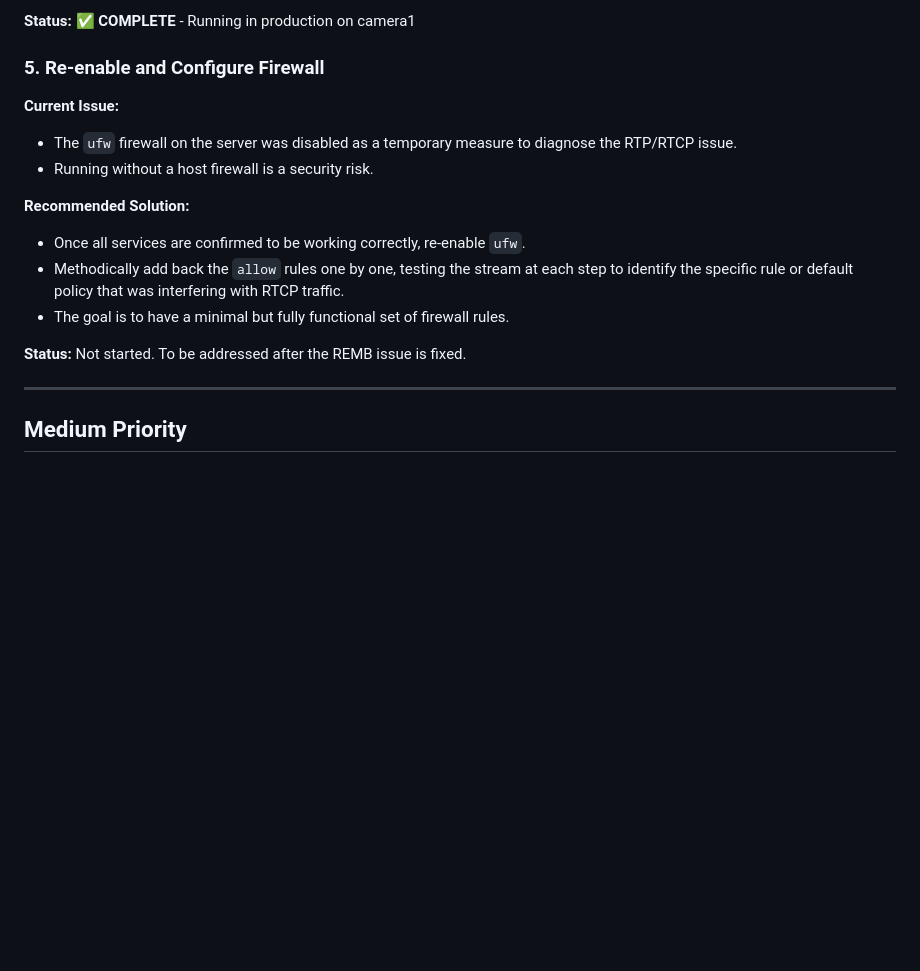
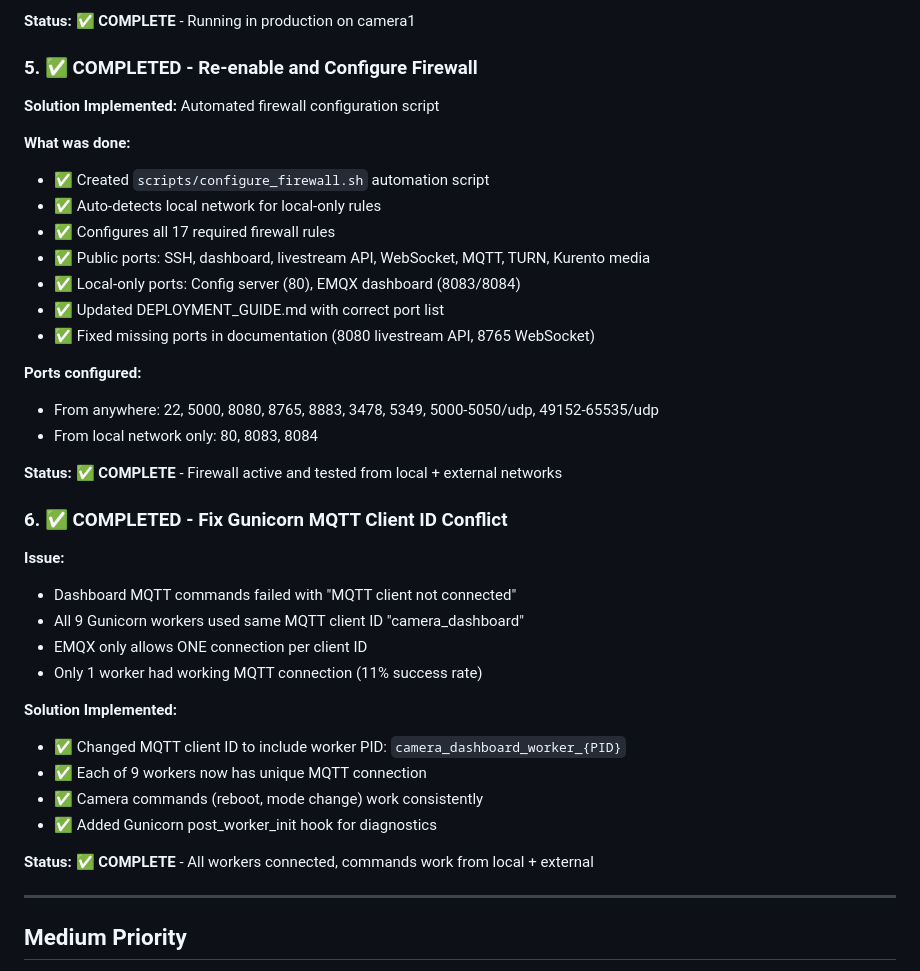
Before and after one commit to SatinderPahwa/camera-platform-local, a Markdown page: TODO.md, the part around the change. GitHub-like rendering; blank space fills up the shorter version.

Commit message:
docs: Mark firewall and Gunicorn MQTT fix as complete
Updated TODO.md to document completion of:
1. Firewall configuration (automated script, all ports configured)
2. Gunicorn MQTT client ID conflict fix (unique IDs per worker)

Both items tested and working on camera1 production server.

```diff
--- a/TODO.md
+++ b/TODO.md
@@ -75,18 +75,40 @@
 
 **Status:** ✅ **COMPLETE** - Running in production on camera1
 
-### 5. Re-enable and Configure Firewall
+### 5. ✅ COMPLETED - Re-enable and Configure Firewall
 
-**Current Issue:**
-- The `ufw` firewall on the server was disabled as a temporary measure to diagnose the RTP/RTCP issue.
-- Running without a host firewall is a security risk.
+**Solution Implemented:** Automated firewall configuration script
 
-**Recommended Solution:**
-- Once all services are confirmed to be working correctly, re-enable `ufw`.
-- Methodically add back the `allow` rules one by one, testing the stream at each step to identify the specific rule or default policy that was interfering with RTCP traffic.
-- The goal is to have a minimal but fully functional set of firewall rules.
+**What was done:**
+- ✅ Created `scripts/configure_firewall.sh` automation script
+- ✅ Auto-detects local network for local-only rules
+- ✅ Configures all 17 required firewall rules
+- ✅ Public ports: SSH, dashboard, livestream API, WebSocket, MQTT, TURN, Kurento media
+- ✅ Local-only ports: Config server (80), EMQX dashboard (8083/8084)
+- ✅ Updated DEPLOYMENT_GUIDE.md with correct port list
+- ✅ Fixed missing ports in documentation (8080 livestream API, 8765 WebSocket)
 
-**Status:** Not started. To be addressed after the REMB issue is fixed.
+**Ports configured:**
+- From anywhere: 22, 5000, 8080, 8765, 8883, 3478, 5349, 5000-5050/udp, 49152-65535/udp
+- From local network only: 80, 8083, 8084
+
+**Status:** ✅ **COMPLETE** - Firewall active and tested from local + external networks
+
+### 6. ✅ COMPLETED - Fix Gunicorn MQTT Client ID Conflict
+
+**Issue:**
+- Dashboard MQTT commands failed with "MQTT client not connected"
+- All 9 Gunicorn workers used same MQTT client ID "camera_dashboard"
+- EMQX only allows ONE connection per client ID
+- Only 1 worker had working MQTT connection (11% success rate)
+
+**Solution Implemented:**
+- ✅ Changed MQTT client ID to include worker PID: `camera_dashboard_worker_{PID}`
+- ✅ Each of 9 workers now has unique MQTT connection
+- ✅ Camera commands (reboot, mode change) work consistently
+- ✅ Added Gunicorn post_worker_init hook for diagnostics
+
+**Status:** ✅ **COMPLETE** - All workers connected, commands work from local + external
 
 ---
 
```
